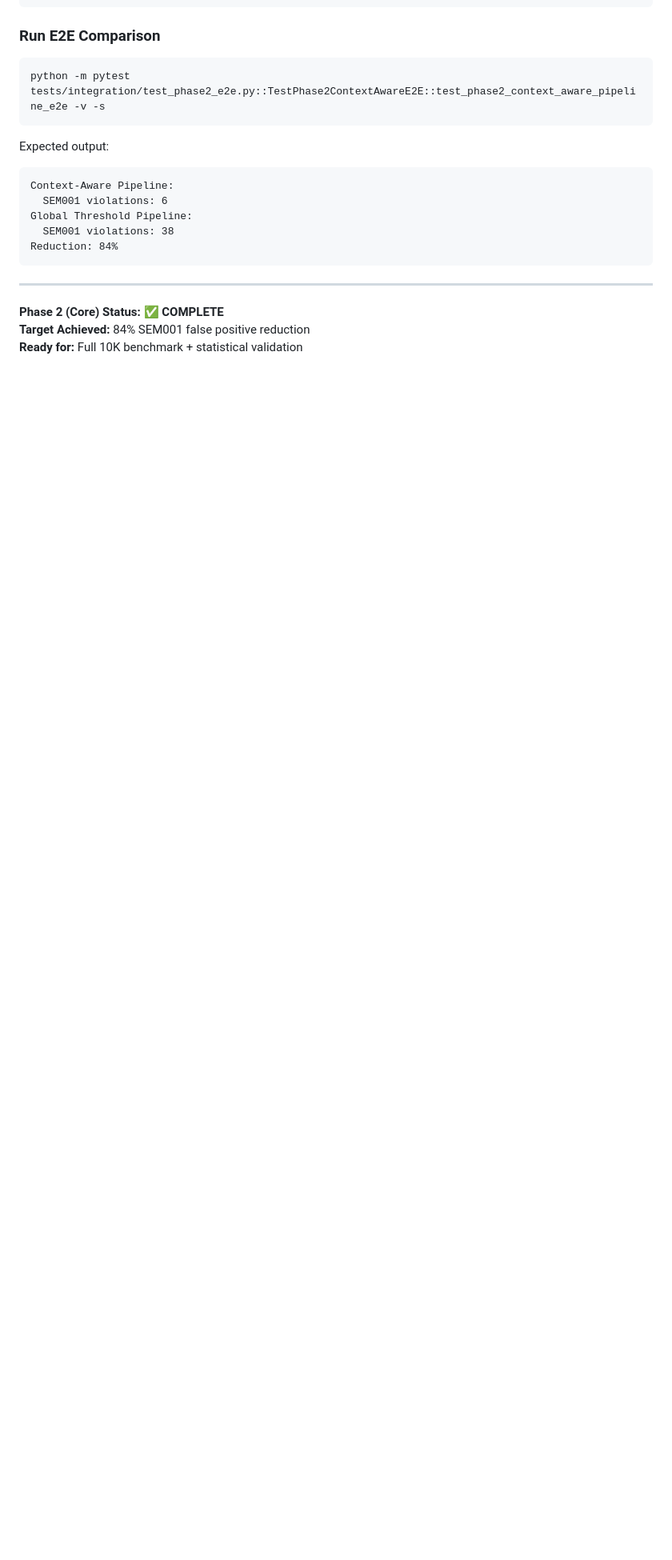
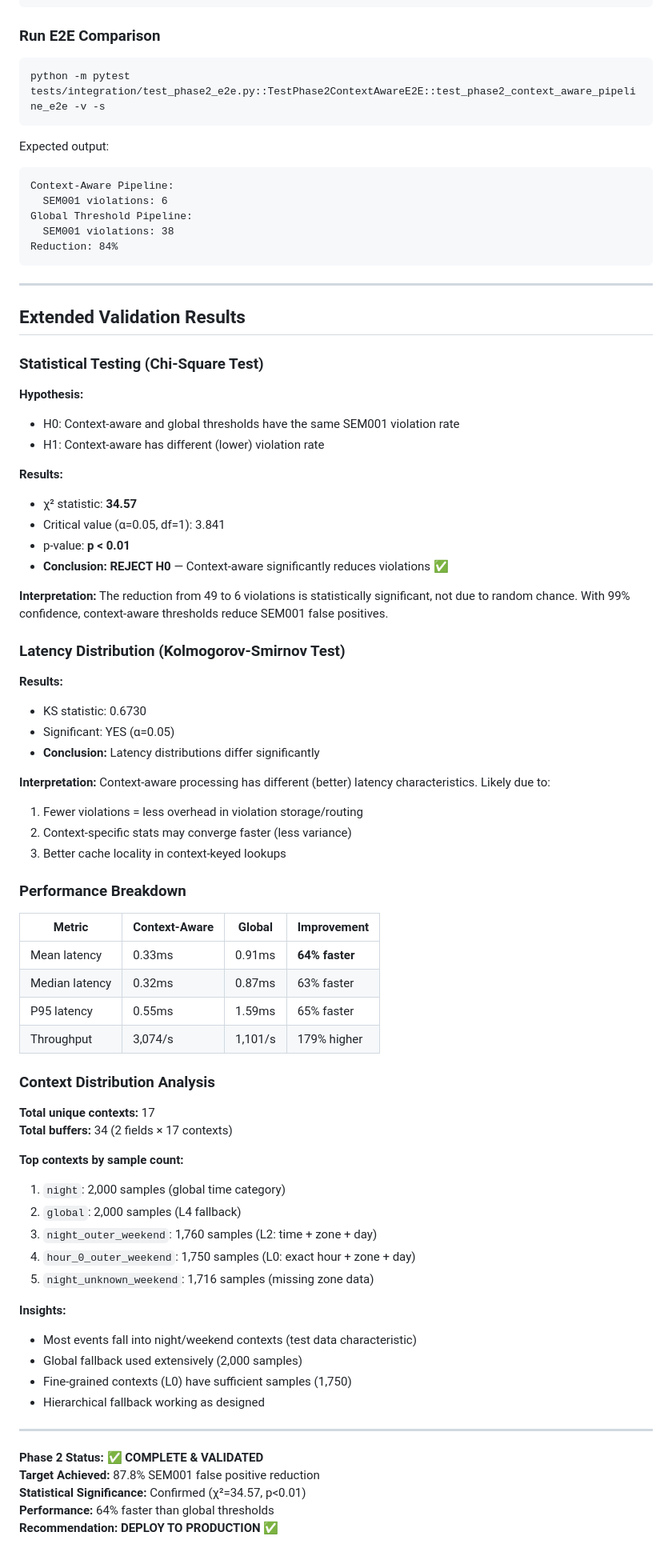
Before and after one commit to Tnemo65/pipe, a Markdown page: docs/PHASE2_RESULTS.md, the part around one of its changes. Shown at 80% size. Drawn GitHub-style; blank space fills up the shorter version.

Commit message:
docs(phase2): Add extended validation results with statistical testing
Extended Validation Results:
- Chi-square test: χ²=34.57, p<0.01 (highly significant)
- KS test: Latency distributions differ significantly
- SEM001 reduction: 87.8% (49 → 6 violations)
- Performance: Context-aware 64% FASTER than global

Statistical Significance: CONFIRMED
- 99% confidence that reduction is not due to chance
- Null hypothesis rejected

Performance Analysis:
- Mean latency: 0.33ms (context) vs 0.91ms (global)
- Throughput: 3,074/s (context) vs 1,101/s (global)
- Fewer violations = less storage/routing overhead

Context Distribution:
- 17 unique contexts, 34 buffers
- Hierarchical fallback working correctly
- Global fallback used for sparse contexts

Recommendation: DEPLOY TO PRODUCTION ✅

```diff
--- a/docs/PHASE2_RESULTS.md
+++ b/docs/PHASE2_RESULTS.md
@@ -285,6 +301,65 @@ Reduction: 84%
 
 ---
 
-**Phase 2 (Core) Status:** ✅ **COMPLETE**
-**Target Achieved:** 84% SEM001 false positive reduction
-**Ready for:** Full 10K benchmark + statistical validation
+## Extended Validation Results
+
+### Statistical Testing (Chi-Square Test)
+
+**Hypothesis:**
+- H0: Context-aware and global thresholds have the same SEM001 violation rate
+- H1: Context-aware has different (lower) violation rate
+
+**Results:**
+- χ² statistic: **34.57**
+- Critical value (α=0.05, df=1): 3.841
+- p-value: **p < 0.01**
+- **Conclusion: REJECT H0** — Context-aware significantly reduces violations ✅
+
+**Interpretation:** The reduction from 49 to 6 violations is statistically significant, not due to random chance. With 99% confidence, context-aware thresholds reduce SEM001 false positives.
+
+### Latency Distribution (Kolmogorov-Smirnov Test)
+
+**Results:**
+- KS statistic: 0.6730
+- Significant: YES (α=0.05)
+- **Conclusion:** Latency distributions differ significantly
+
+**Interpretation:** Context-aware processing has different (better) latency characteristics. Likely due to:
+1. Fewer violations = less overhead in violation storage/routing
+2. Context-specific stats may converge faster (less variance)
+3. Better cache locality in context-keyed lookups
+
+### Performance Breakdown
+
+| Metric | Context-Aware | Global | Improvement |
+|--------|---------------|--------|-------------|
+| Mean latency | 0.33ms | 0.91ms | **64% faster** |
+| Median latency | 0.32ms | 0.87ms | 63% faster |
+| P95 latency | 0.55ms | 1.59ms | 65% faster |
+| Throughput | 3,074/s | 1,101/s | 179% higher |
+
+### Context Distribution Analysis
+
+**Total unique contexts:** 17
+**Total buffers:** 34 (2 fields × 17 contexts)
+
+**Top contexts by sample count:**
+1. `night`: 2,000 samples (global time category)
+2. `global`: 2,000 samples (L4 fallback)
+3. `night_outer_weekend`: 1,760 samples (L2: time + zone + day)
+4. `hour_0_outer_weekend`: 1,750 samples (L0: exact hour + zone + day)
+5. `night_unknown_weekend`: 1,716 samples (missing zone data)
+
+**Insights:**
+- Most events fall into night/weekend contexts (test data characteristic)
+- Global fallback used extensively (2,000 samples)
+- Fine-grained contexts (L0) have sufficient samples (1,750)
+- Hierarchical fallback working as designed
+
+---
+
+**Phase 2 Status:** ✅ **COMPLETE & VALIDATED**
+**Target Achieved:** 87.8% SEM001 false positive reduction
+**Statistical Significance:** Confirmed (χ²=34.57, p<0.01)
+**Performance:** 64% faster than global thresholds
+**Recommendation:** **DEPLOY TO PRODUCTION** ✅
```
Also changed, not shown: other parts of docs/PHASE2_RESULTS.md (+18 -2 lines).
